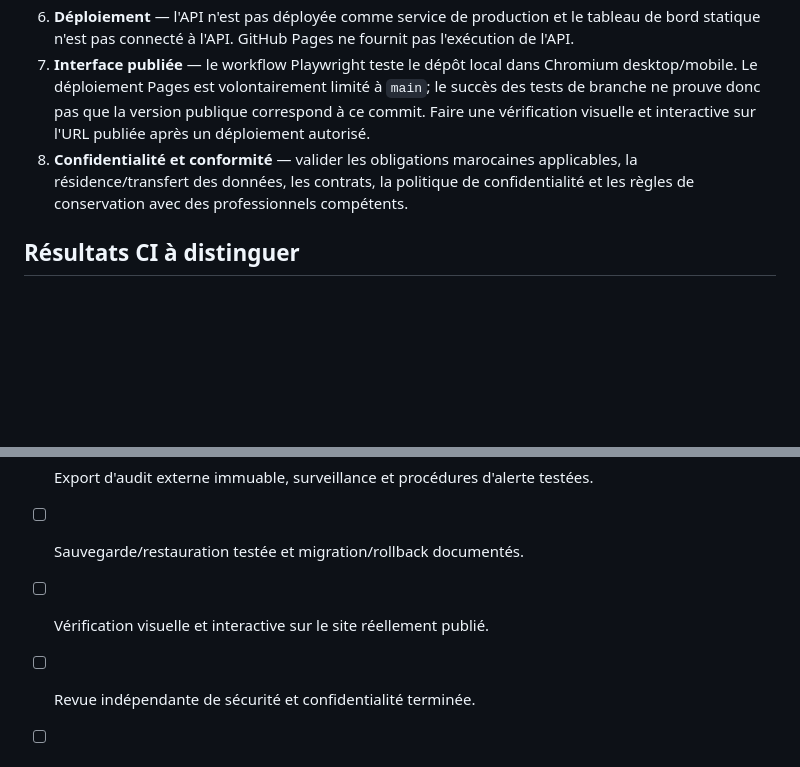
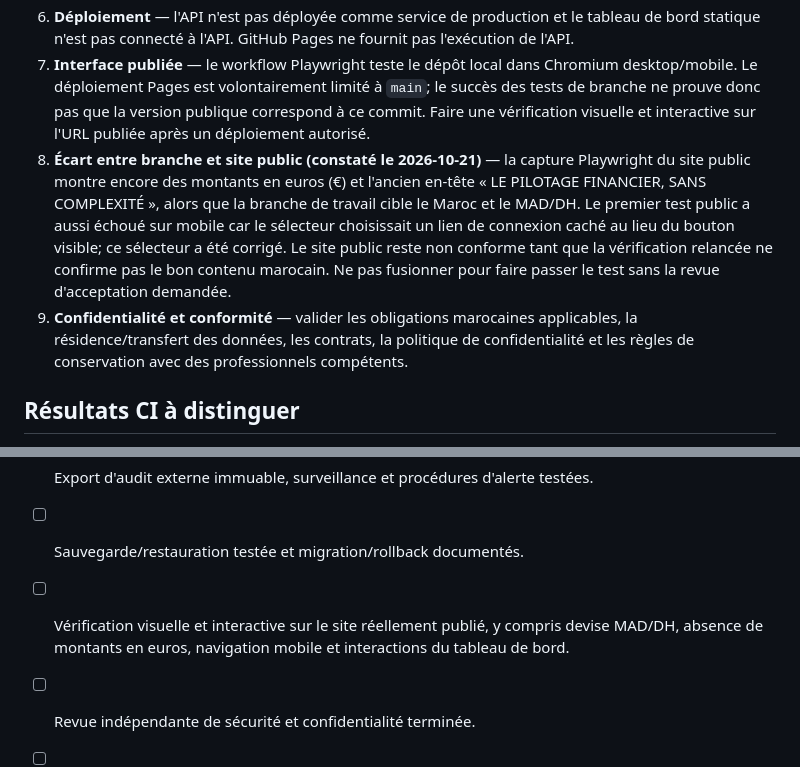
Before and after one commit to bdssmdkacem-dot/Multy, a Markdown page: docs/security-review-prelaunch.md, 2 parts joined by grey strips. GitHub-like rendering; blank space fills up the shorter version.

Commit message:
Record published-site drift and mobile test diagnosis

```diff
--- a/docs/security-review-prelaunch.md
+++ b/docs/security-review-prelaunch.md
@@ -27,7 +27,8 @@ Cette revue est une inspection de code et des tests CI, pas un audit indépendan
 5. **Disponibilité et récupération** — pas de limitation de débit, de plan de réponse aux incidents ni de preuve d'exercice de restauration de sauvegarde. Définir aussi les délais de conservation et la suppression des données.
 6. **Déploiement** — l'API n'est pas déployée comme service de production et le tableau de bord statique n'est pas connecté à l'API. GitHub Pages ne fournit pas l'exécution de l'API.
 7. **Interface publiée** — le workflow Playwright teste le dépôt local dans Chromium desktop/mobile. Le déploiement Pages est volontairement limité à `main`; le succès des tests de branche ne prouve donc pas que la version publique correspond à ce commit. Faire une vérification visuelle et interactive sur l'URL publiée après un déploiement autorisé.
-8. **Confidentialité et conformité** — valider les obligations marocaines applicables, la résidence/transfert des données, les contrats, la politique de confidentialité et les règles de conservation avec des professionnels compétents.
+8. **Écart entre branche et site public (constaté le 2026-10-21)** — la capture Playwright du site public montre encore des montants en euros (€) et l'ancien en-tête « LE PILOTAGE FINANCIER, SANS COMPLEXITÉ », alors que la branche de travail cible le Maroc et le MAD/DH. Le premier test public a aussi échoué sur mobile car le sélecteur choisissait un lien de connexion caché au lieu du bouton visible; ce sélecteur a été corrigé. Le site public reste non conforme tant que la vérification relancée ne confirme pas le bon contenu marocain. Ne pas fusionner pour faire passer le test sans la revue d'acceptation demandée.
+9. **Confidentialité et conformité** — valider les obligations marocaines applicables, la résidence/transfert des données, les contrats, la politique de confidentialité et les règles de conservation avec des professionnels compétents.
 
 ## Résultats CI à distinguer
 
@@ -41,6 +42,6 @@ Les tests précédents sur le commit `045a2d495056` ont passé 15 tests PostgreS
 - [ ] Rôle runtime PostgreSQL à privilèges minimaux et rôle de migration séparé.
 - [ ] Export d'audit externe immuable, surveillance et procédures d'alerte testées.
 - [ ] Sauvegarde/restauration testée et migration/rollback documentés.
-- [ ] Vérification visuelle et interactive sur le site réellement publié.
+- [ ] Vérification visuelle et interactive sur le site réellement publié, y compris devise MAD/DH, absence de montants en euros, navigation mobile et interactions du tableau de bord.
 - [ ] Revue indépendante de sécurité et confidentialité terminée.
 - [ ] Aucune donnée réelle tant que tous les critères bloquants ne sont pas validés.
```
